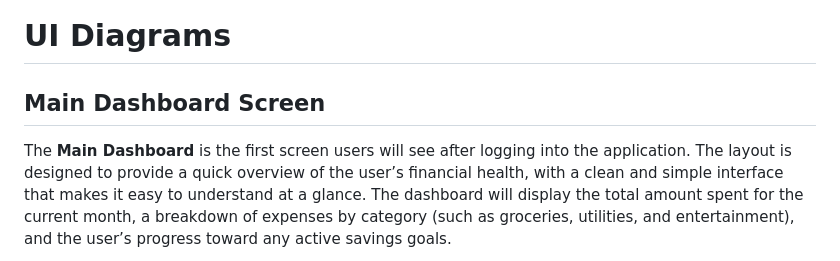
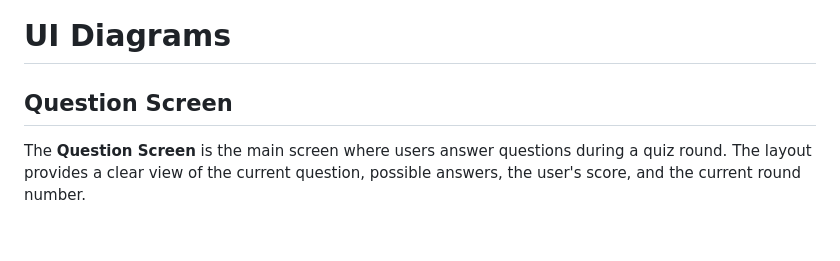
Before and after one commit to leon332157/teradle, a Markdown page: team/m2/ui-diagrams.md, the part around one of its changes. GitHub-like rendering; blank space fills up the shorter version.

```diff
--- a/team/m2/ui-diagrams.md
+++ b/team/m2/ui-diagrams.md
@@ -1,6 +1,6 @@
 # UI Diagrams
 
-## Main Dashboard Screen
+## Question Screen
 
-The **Main Dashboard** is the first screen users will see after logging into the application. The layout is designed to provide a quick overview of the user’s financial health, with a clean and simple interface that makes it easy to understand at a glance. The dashboard will display the total amount spent for the current month, a breakdown of expenses by category (such as groceries, utilities, and entertainment), and the user’s progress toward any active savings goals.
+The **Question Screen** is the main screen where users answer questions during a quiz round. The layout provides a clear view of the current question, possible answers, the user's score, and the current round number.
 
```
Also changed, not shown: other parts of team/m2/ui-diagrams.md (+44 -19 lines).
